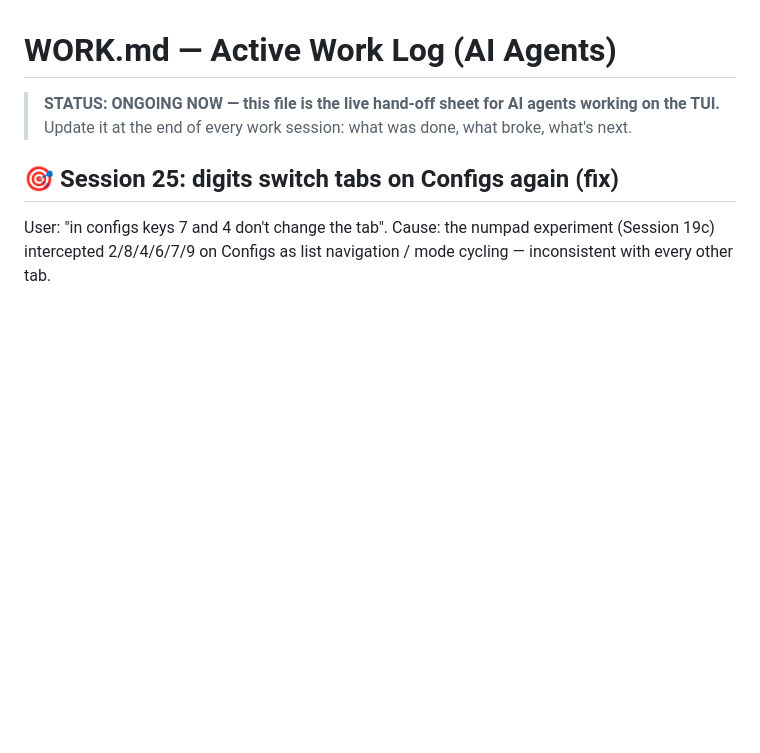
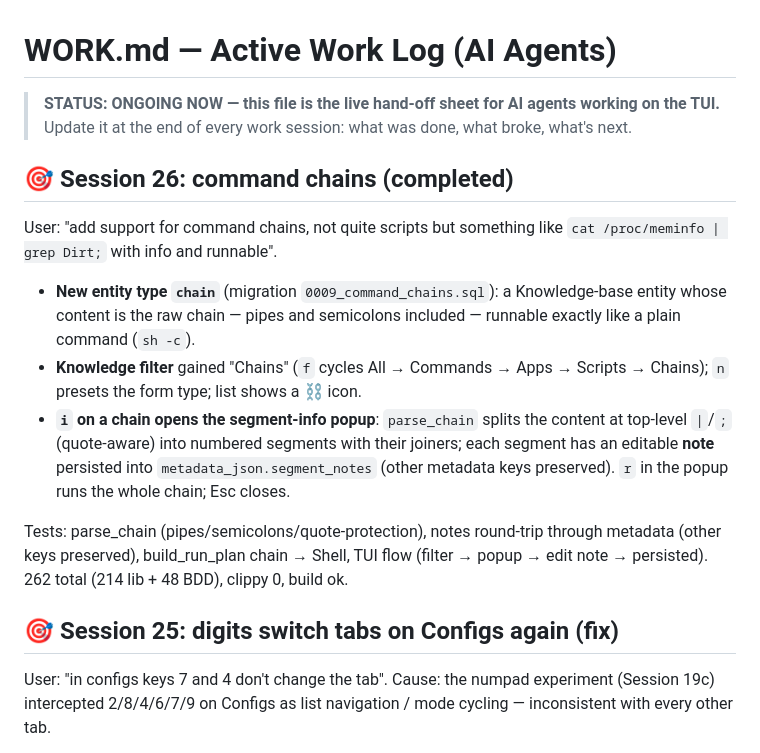
Before and after one commit to Le-4gr/TUI_OP_HUB, a Markdown page: WORK.md, the part around the change. Drawn GitHub-style; blank space fills up the shorter version.

```diff
--- a/WORK.md
+++ b/WORK.md
@@ -2,6 +2,28 @@
 
 > **STATUS: ONGOING NOW — this file is the live hand-off sheet for AI agents working on the TUI.**
 > Update it at the end of every work session: what was done, what broke, what's next.
+
+## 🎯 Session 26: command chains (completed)
+
+User: "add support for command chains, not quite scripts but something like
+`cat /proc/meminfo | grep Dirt;` with info and runnable".
+
+- **New entity type `chain`** (migration `0009_command_chains.sql`): a
+  Knowledge-base entity whose content is the raw chain — pipes and semicolons
+  included — runnable exactly like a plain command (`sh -c`).
+- **Knowledge filter** gained "Chains" (`f` cycles All → Commands → Apps →
+  Scripts → Chains); `n` presets the form type; list shows a ⛓️ icon.
+- **`i` on a chain opens the segment-info popup**: `parse_chain` splits the
+  content at top-level `|`/`;` (quote-aware) into numbered segments with their
+  joiners; each segment has an editable **note** persisted into
+  `metadata_json.segment_notes` (other metadata keys preserved). `r` in the
+  popup runs the whole chain; Esc closes.
+
+Tests: parse_chain (pipes/semicolons/quote-protection), notes round-trip
+through metadata (other keys preserved), build_run_plan chain → Shell, TUI flow
+(filter → popup → edit note → persisted). 262 total (214 lib + 48 BDD),
+clippy 0, build ok.
+
 
 ## 🎯 Session 25: digits switch tabs on Configs again (fix)
 
```
Also changed, not shown: README.md (+4 -0 lines), USER_STORIES.md (+3 -0 lines).
